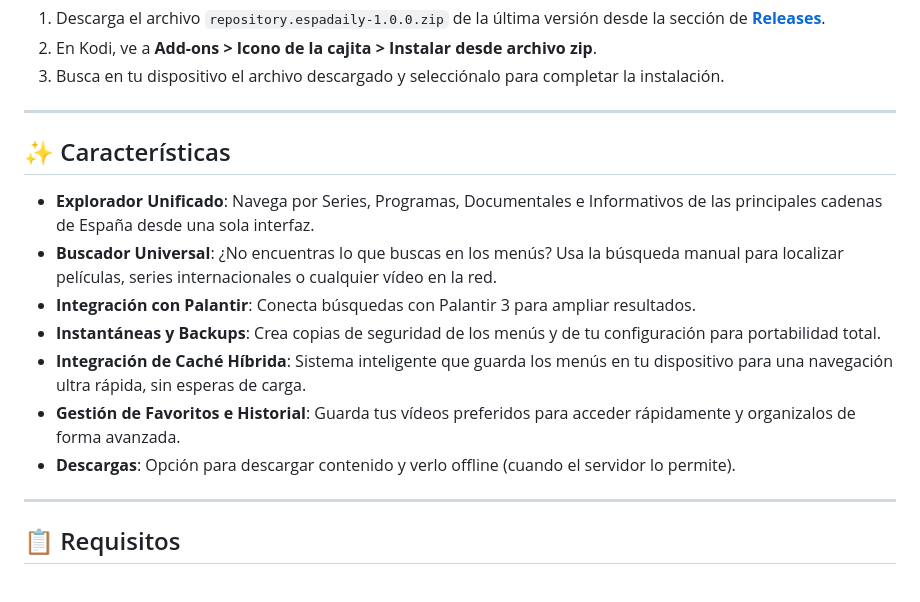
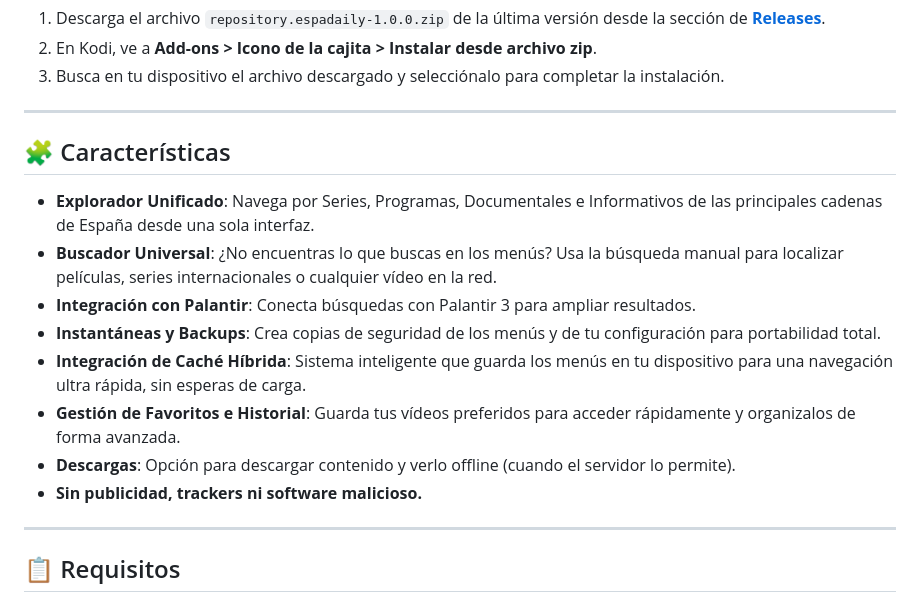
Before and after one commit to fullstackcurso/espadaily, a Markdown page: README.md, the part around one of its changes. Rendered like a GitHub page.

Commit message:
Update README with TV emoji and security features

```diff
--- a/README.md
+++ b/README.md
@@ -47,7 +47,7 @@ Este es el método más sencillo ya que no requiere descargar archivos externos
 
 ---
 
-## ✨ Características
+## 🧩 Características
 
 - **Explorador Unificado**: Navega por Series, Programas, Documentales e Informativos de las principales cadenas de España desde una sola interfaz.
 - **Buscador Universal**: ¿No encuentras lo que buscas en los menús? Usa la búsqueda manual para localizar películas, series internacionales o cualquier vídeo en la red.
@@ -56,6 +56,7 @@ Este es el método más sencillo ya que no requiere descargar archivos externos
 - **Integración de Caché Híbrida**: Sistema inteligente que guarda los menús en tu dispositivo para una navegación ultra rápida, sin esperas de carga.
 - **Gestión de Favoritos e Historial**: Guarda tus vídeos preferidos para acceder rápidamente y organizalos de forma avanzada.
 - **Descargas**: Opción para descargar contenido y verlo offline (cuando el servidor lo permite).
+- **Sin publicidad, trackers ni software malicioso.**
 
 ---
 
```
Also changed, not shown: other parts of README.md (+1 -1 lines).
